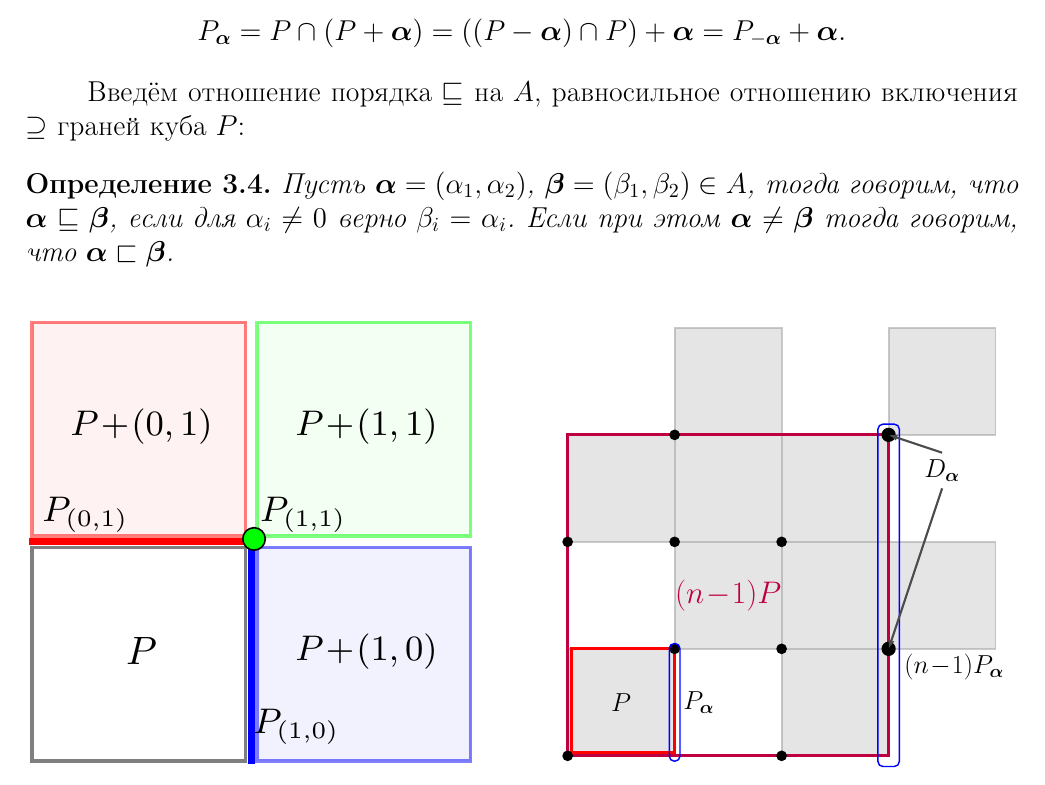
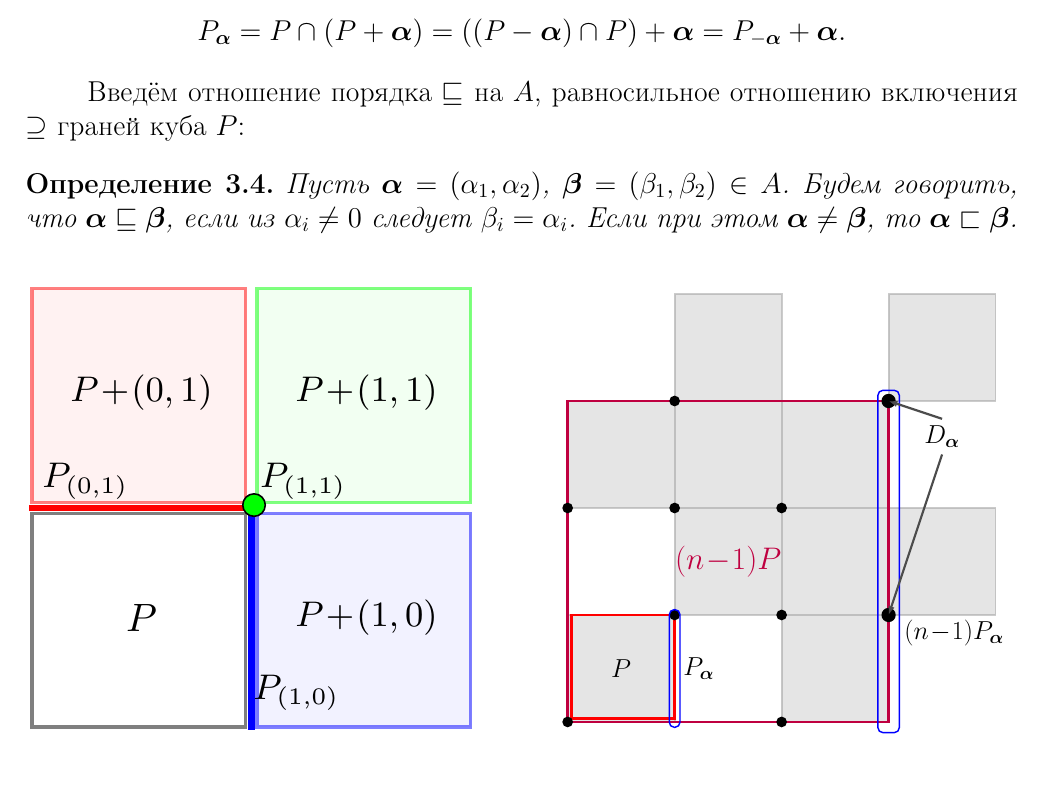
Before and after one commit to dimalek97/Drozdov-Phd-Dissertation, a LaTeX thesis (qualification-work.tex, which reads qualification-work/part3qw.tex): part of page 54 of 80, cut so that both start at the same text. Compiled offline with pdfLaTeX.

Commit message:
Update part3qw.tex

```diff
--- a/qualification-work/part3qw.tex
+++ b/qualification-work/part3qw.tex
@@ -75,9 +75,10 @@ $$P_\bma=P\cap(P+\bma)=((P-\bma)\cap P)+\bma=P_{-\bma}+\bma.$$
 %\red{There is an order relation $\sqsubseteq$ on the set $A$ which is order isomorphic to the inclusion ordering $\supseteq$ of the faces of $P$.}
 
 \begin{definition}\label{Aorder}
-Пусть $\bma=(\al_1,\al_2)$, $\bmb=(\be_1,\be_2)\in A$, тогда говорим, что $\bma\sqsubseteq\bmb$, если для $\al_i\neq 0$ верно $\be_i=\al_i$.
+Пусть $\bma=(\al_1,\al_2)$, $\bmb=(\be_1,\be_2)\in A$.
+Будем говорить, что $\bma\sqsubseteq\bmb$, если из $\al_i\neq 0$ следует $\be_i=\al_i$.
 % , and $\al_i= 0$ implies $\be_i\neq 0$.
-Если при этом $\bma\neq\bmb$ тогда говорим, что $\bma\sqsubset\bmb$.
+Если при этом $\bma\neq\bmb$, то $\bma\sqsubset\bmb$.
 \end{definition}
 
 \begin{figure}[h!]
```
